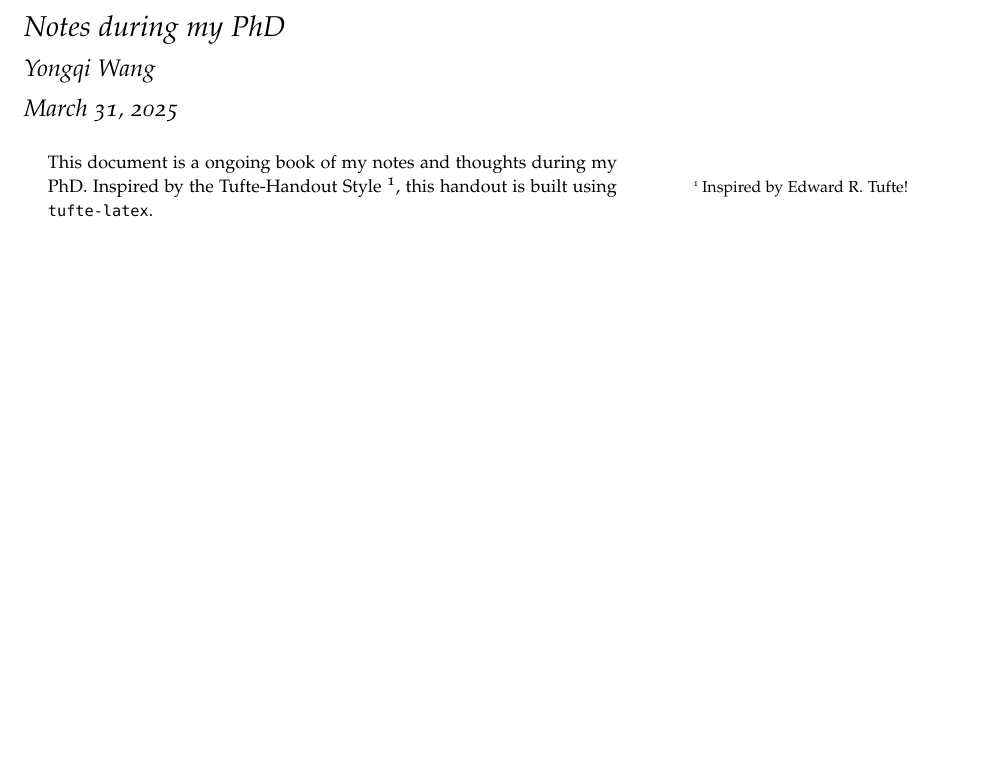
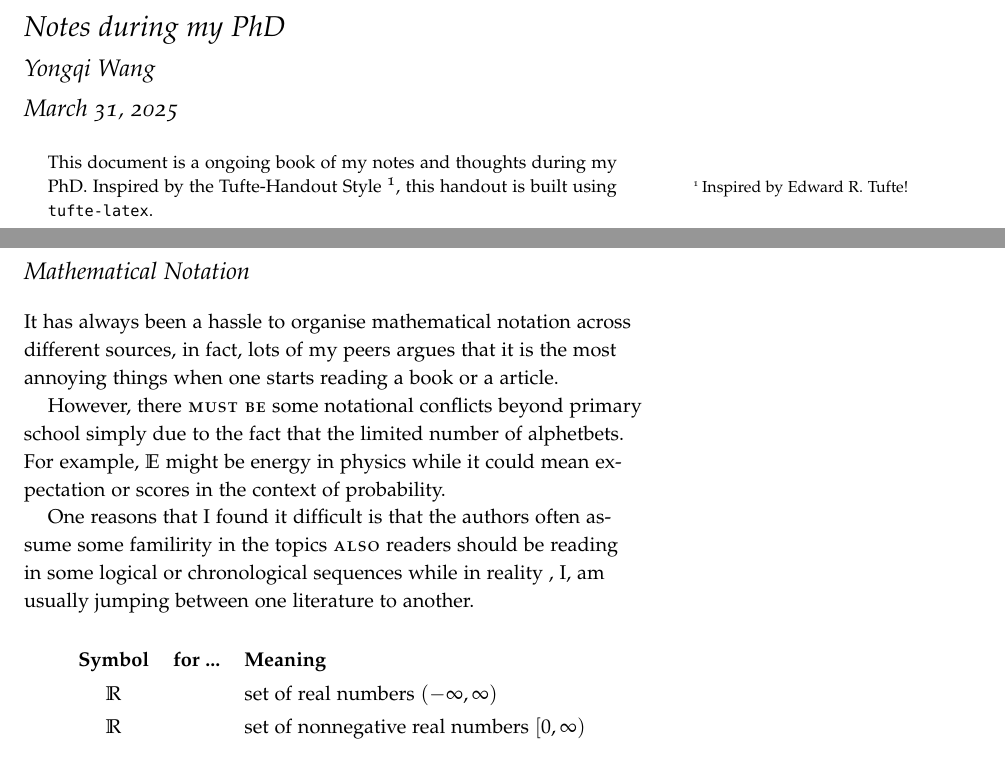
Before and after one commit to wyq977/phd-notes, a LaTeX document (main.tex, which reads chapters/0-preface.tex): part of the page before the commit and two parts of pages 1 and 2 of 3 after it, the two joined at a grey line, cut so that both start at the same text, the shorter picture padded with empty space. The pictures show the PDF file main.pdf that the author committed with the source.

Commit message:
Add some notations

```diff
--- a/chapters/0-preface.tex
+++ b/chapters/0-preface.tex
@@ -1 +1,28 @@
-%\printclassoptions
+% \printclassoptions
+\newpage
+\section{Mathematical Notation}
+
+It has always been a hassle to organise mathematical notation across different sources,
+in fact, lots of my peers argue that it is the most annoying things
+when one starts reading a book or an article.
+
+However, there \textsc{must be} some notational conflicts beyond primary school
+simply due to the fact that the limited number of alphabets.
+For example, $\mathbb{E}$ might be energy in physics while it could mean
+expectation or scores in the context of probability.
+
+One reasons that I found it difficult is that the authors often assume
+some familiarity in the topics \textsc{also} readers should be reading
+in some logical or chronological sequences while in reality, I,
+am usually jumping between one literature to another.
+
+\begin{table}[h!]
+    \centering\renewcommand{\arraystretch}{1.2}
+    \begin{tabular}{ccl}
+        \textbf{Symbol} & \textbf{for ...} & \textbf{Meaning}                             \\
+        $\mathbb{R}$    &                  & set of real numbers $(-\infty,\infty)$       \\
+        $\mathbb{R}$    &                  & set of nonnegative real numbers $[0,\infty)$ \\
+    \end{tabular}
+    \label{tab:real-notation}
+\end{table}
+\newpage
```
Also changed, not shown: main.tex (+4 -4 lines), main.pdf.
